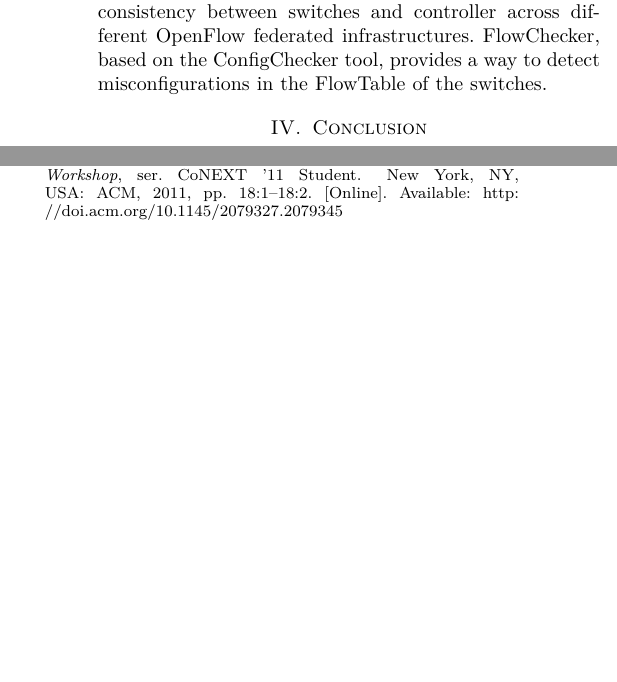
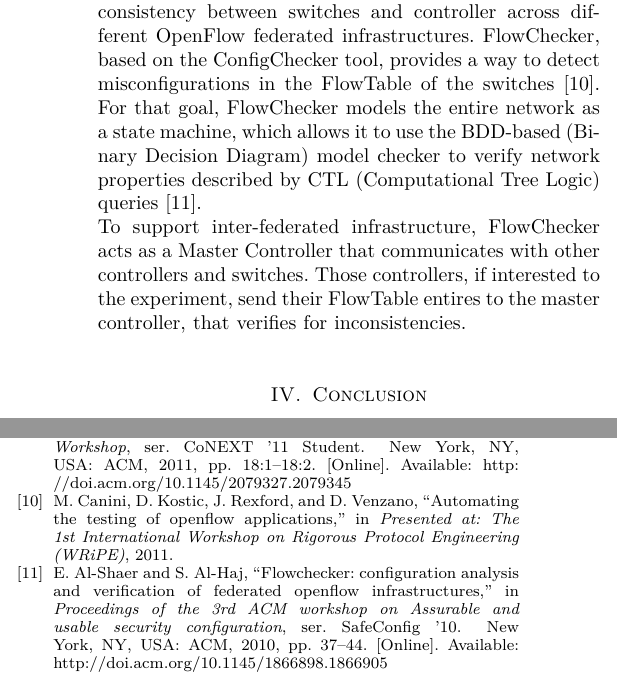
Before and after one commit to frochet/NSeminar, a LaTeX paper (draft.tex, which reads draft.bib): two parts of the columns of page 3 of 3, joined at a grey line, cut so that both start at the same text, the shorter picture padded with empty space. Compiled offline with pdfLaTeX.

Commit message:
flowchecker +/- ok

```diff
--- a/draft.bib
+++ b/draft.bib
@@ -129,3 +129,9 @@
  publisher = {ACM},
  address = {New York, NY, USA},
 }
+@inproceedings{Al-Shaer:2010:FCA:1866898.1866905,
+ author = {Al-Shaer, Ehab and Al-Haj, Saeed},
+ title = {FlowChecker: configuration analysis and verification of federated openflow infrastructures},
+ booktitle = {Proceedings of the 3rd ACM workshop on Assurable and usable security configuration},
+ series = {SafeConfig '10},
+ year = {2010},
@@ -131,0 +141,14 @@
+ numpages = {8},
+ url = {http://doi.acm.org/10.1145/1866898.1866905},
+ doi = {10.1145/1866898.1866905},
+ acmid = {1866905},
+ publisher = {ACM},
+ address = {New York, NY, USA},
+ keywords = {access control, automated analysis, binary decision diagrams, configuration verification, openflow},
+}
+@inproceedings{canini2011automating,
+  title={Automating the testing of OpenFlow applications},
+  author={Canini, Marco and Kostic, Dejan and Rexford, Jennifer and Venzano, Daniele},
+  booktitle={Presented at: The 1st International Workshop on Rigorous Protocol Engineering (WRiPE)},
+  year={2011}
+}
--- a/draft.tex
+++ b/draft.tex
@@ -79,8 +80,8 @@ NICE extends traditional model checking with symbolic execution of the event-han
 
 \subsection{FlowChecker}
 
-The following tool is particularly adapted for verifying consistency between switches and controller across different OpenFlow federated infrastructures. FlowChecker, based on the ConfigChecker tool, provides a way to detect misconfigurations in the FlowTable of the switches.
-
+The following tool is particularly adapted for verifying consistency between switches and controller across different OpenFlow federated infrastructures. FlowChecker, based on the ConfigChecker tool, provides a way to detect misconfigurations in the FlowTable of the switches\cite{canini2011automating}. For that goal, FlowChecker models the entire network as a state machine, which allows it to use the BDD-based (Binary Decision Diagram) model checker to verify network properties described by CTL (Computational Tree Logic) queries\cite{Al-Shaer:2010:FCA:1866898.1866905}.\\
+To support inter-federated infrastructure, FlowChecker acts as a Master Controller that communicates with other controllers and switches. Those controllers, if interested to the experiment, send their FlowTable entires to the master controller, that verifies for inconsistencies.
 
 \section{Conclusion}
 
```
Also changed, not shown: draft.pdf, draft.bib (3 more changed lines), draft.tex (11 more changed lines).
